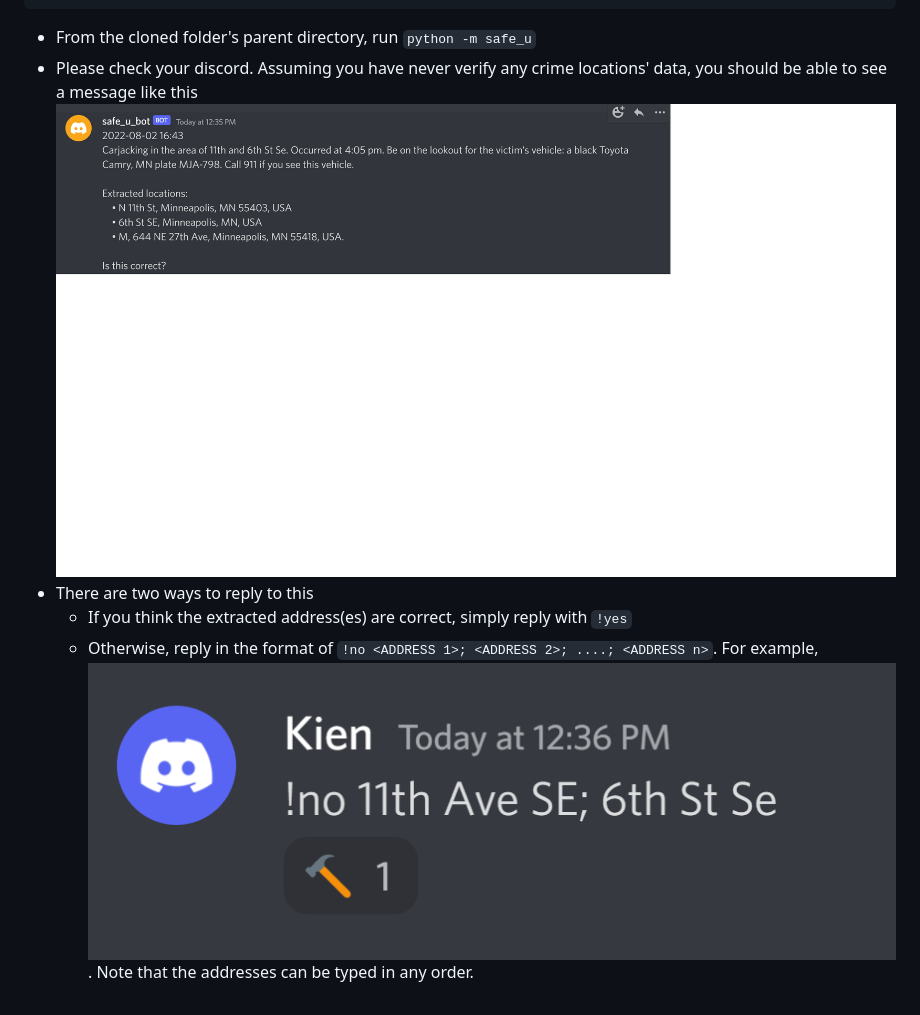
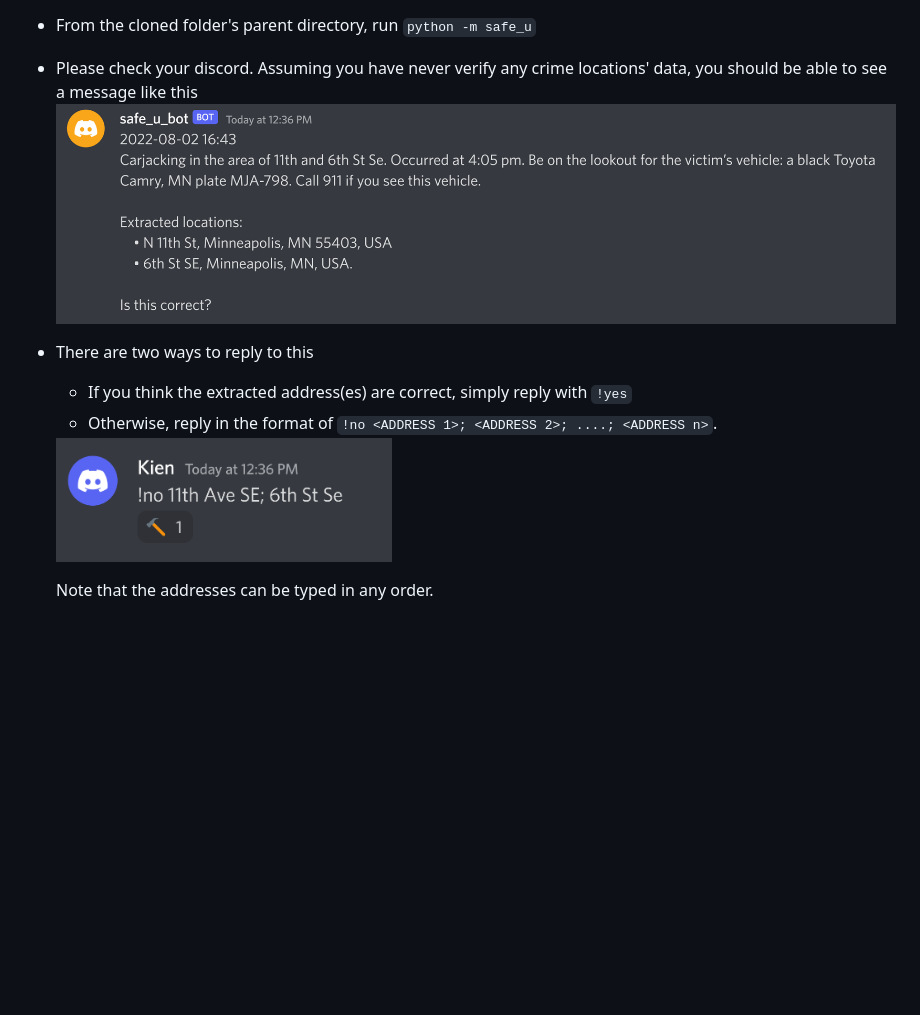
Before and after one commit to pkien01/safe-u-map, a Markdown page: README.md, the part around the change. Drawn GitHub-style; pictures changed too: sample_images/discord_question.png; blank space fills up the shorter version.

````diff
--- a/README.md
+++ b/README.md
@@ -25,4 +25,7 @@ USER_ID=<YOUR DISCORD USER ID>
 ![](/sample_images/discord_question.png)
 * There are two ways to reply to this
     * If you think the extracted address(es) are correct, simply reply with ```!yes```
-    * Otherwise, reply in the format of ```!no <ADDRESS 1>; <ADDRESS 2>; ....; <ADDRESS n>```. For example, ![](/sample_images/discord_answer_no.png). Note that the addresses can be typed in any order.
+    * Otherwise, reply in the format of ```!no <ADDRESS 1>; <ADDRESS 2>; ....; <ADDRESS n>```. </br>
+    <img src="./sample_images/discord_answer_no.png" width="40%"/>
+
+    Note that the addresses can be typed in any order.
````
